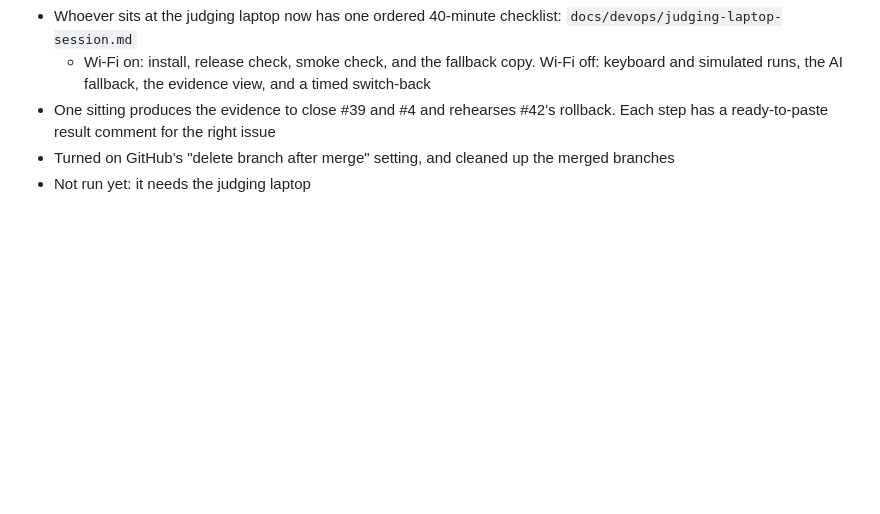
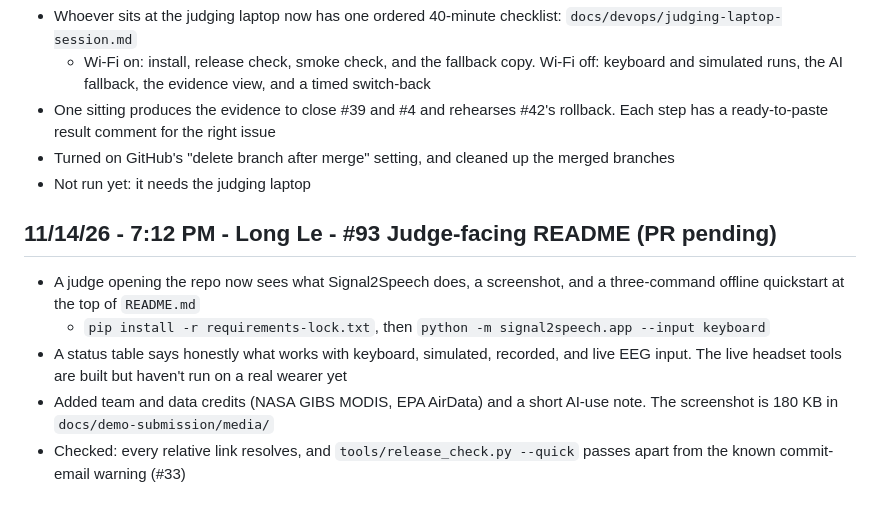
Before and after one commit to Order-of-the-Golden-Eagles/Signal2Speech, a Markdown page: DEVLOG.md, the part around the change. GitHub-like rendering; blank space fills up the shorter version.

```diff
--- a/DEVLOG.md
+++ b/DEVLOG.md
@@ -263,3 +263,10 @@ Plain-language notes on what changed and why, one entry per finished issue. The
 - One sitting produces the evidence to close #39 and #4 and rehearses #42's rollback. Each step has a ready-to-paste result comment for the right issue
 - Turned on GitHub's "delete branch after merge" setting, and cleaned up the merged branches
 - Not run yet: it needs the judging laptop
+
+## 11/14/26 - 7:12 PM - Long Le - #93 Judge-facing README (PR pending)
+- A judge opening the repo now sees what Signal2Speech does, a screenshot, and a three-command offline quickstart at the top of `README.md`
+    - `pip install -r requirements-lock.txt`, then `python -m signal2speech.app --input keyboard`
+- A status table says honestly what works with keyboard, simulated, recorded, and live EEG input. The live headset tools are built but haven't run on a real wearer yet
+- Added team and data credits (NASA GIBS MODIS, EPA AirData) and a short AI-use note. The screenshot is 180 KB in `docs/demo-submission/media/`
+- Checked: every relative link resolves, and `tools/release_check.py --quick` passes apart from the known commit-email warning (#33)
```
Also changed, not shown: README.md (+60 -36 lines), docs/demo-submission/media/app-compare-reveal.jpg (added).
